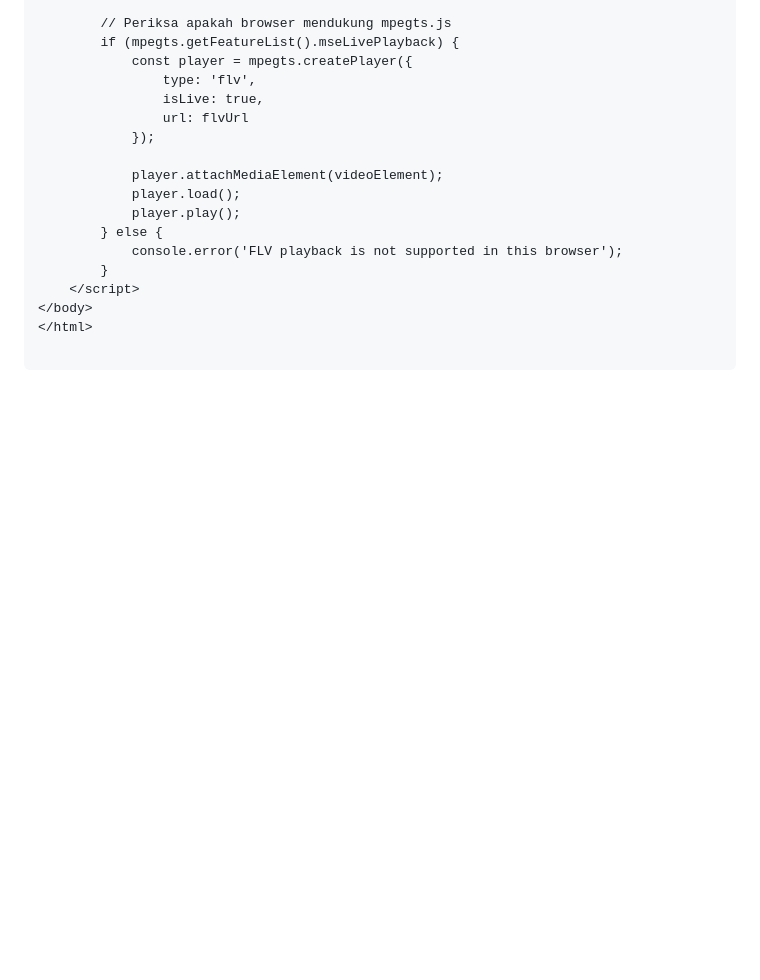
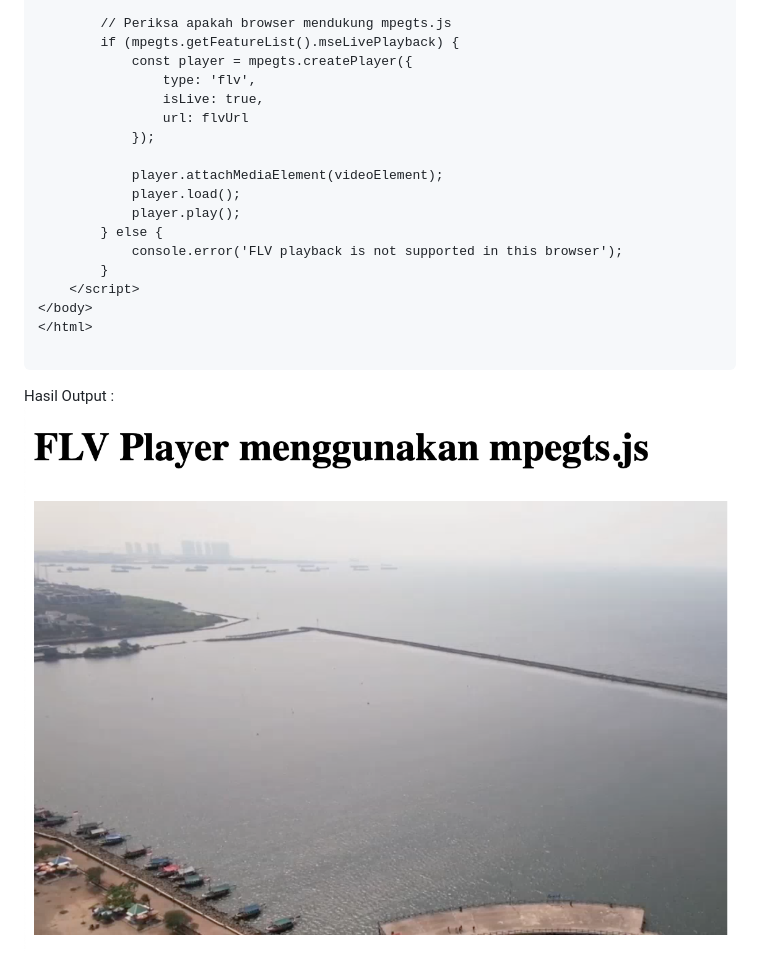
Before and after one commit to puguhrismadi/html-flvplayer, a Markdown page: readme.md, the part around the change. Rendered like a GitHub page; pictures changed too: screenshot/Screen Shot 2024-12-23 at 16.03.04.png (added); blank space fills up the shorter version.

Commit message:
tambah screenshot hasil

````diff
--- a/readme.md
+++ b/readme.md
@@ -41,3 +41,6 @@ Contoh Sederhana Source Code index.html
 </html>
 
 ```
+
+Hasil Output :
+![hasil](/screenshot/Screen%20Shot%202024-12-23%20at%2016.03.04.png "output flv player")
````
